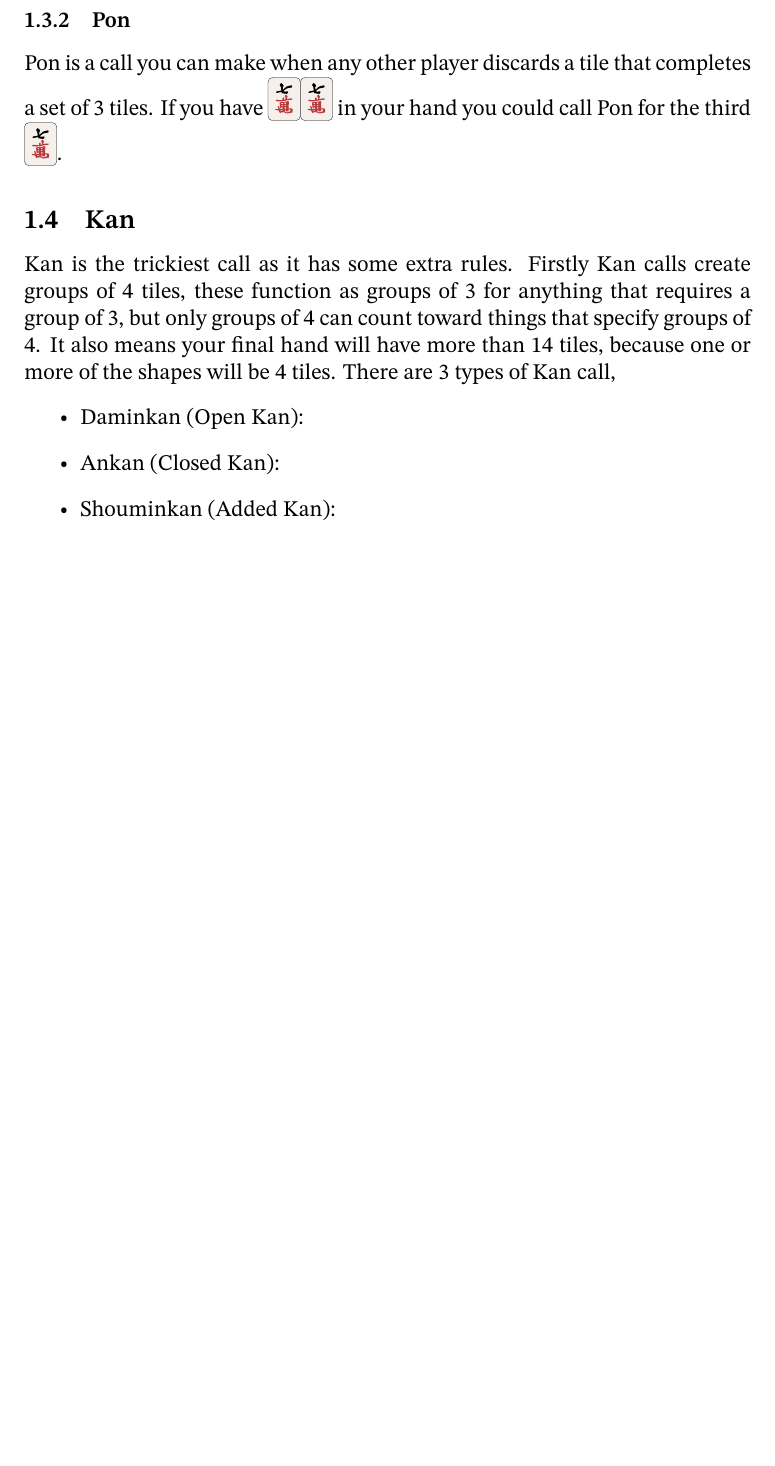
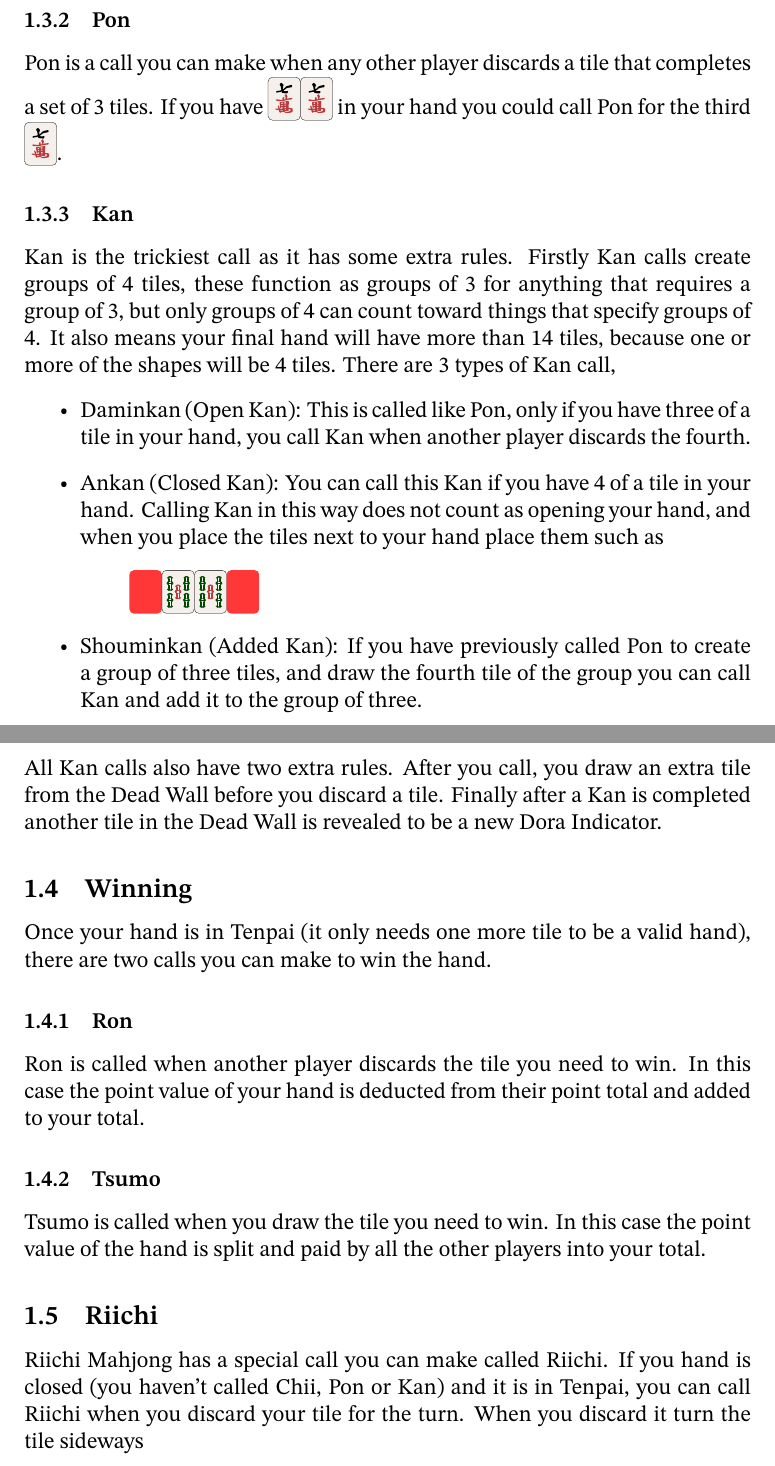
Before and after one commit to Dall4s63/mahjong_helpers, a LaTeX document (cheat_sheet.tex): part of page 2 of 5 before the commit and two parts of pages 2 and 3 of 6 after it, the two joined at a grey line, cut so that both start at the same text, the shorter picture padded with empty space. Compiled offline with XeLaTeX.

Commit message:
add more

```diff
--- a/cheat_sheet.tex
+++ b/cheat_sheet.tex
@@ -87,10 +87,50 @@ can count toward things that specify groups of 4. It also means
 your final hand will have more than 14 tiles, because one or more
 of the shapes will be 4 tiles. There are 3 types of Kan call,
 \begin{itemize}
-\item Daminkan (Open Kan):
-\item Ankan (Closed Kan):
-\item Shouminkan (Added Kan):
+\item Daminkan (Open Kan): This is called like Pon, only if
+you have three of a tile in your hand, you call Kan when
+another player discards the fourth.
+\item Ankan (Closed Kan): You can call this Kan if you have
+4 of a tile in your hand. Calling Kan in this way does not
+count as opening your hand, and when you place the tiles
+next to your hand place them such as
+\mmj{X55Xs}
+\item Shouminkan (Added Kan): If you have previously called
+Pon to create a group of three tiles, and draw the fourth
+tile of the group you can call Kan and add it to the group
+of three.
 \end{itemize}
+All Kan calls also have two extra rules. After you call,
+you draw an extra tile from the Dead Wall before you discard
+a tile. Finally after a Kan is completed another tile
+in the Dead Wall is revealed to be a new Dora Indicator.
+
+\subsection{Winning}
+
+Once your hand is in Tenpai (it only needs one more tile
+to be a valid hand), there are two calls you can make to
+win the hand.
+
+
+\subsubsection{Ron}
+
+Ron is called when another player discards the tile you need
+to win. In this case the point value of your hand is
+deducted from their point total and added to your total.
+
+\subsubsection{Tsumo}
+
+Tsumo is called when you draw the tile you need to win.
+In this case the point value of the hand is split and
+paid by all the other players into your total.
+
+\subsection{Riichi}
+
+Riichi Mahjong has a special call you can make called
+Riichi. If you hand is closed (you haven't called Chii, Pon
+or Kan) and it is in Tenpai, you can call Riichi when
+you discard your tile for the turn. When you discard it
+turn the tile sideways
 
 \newpage
 
```
Also changed, not shown: cheat_sheet.pdf, cheat_sheet.tex (4 more changed lines).
